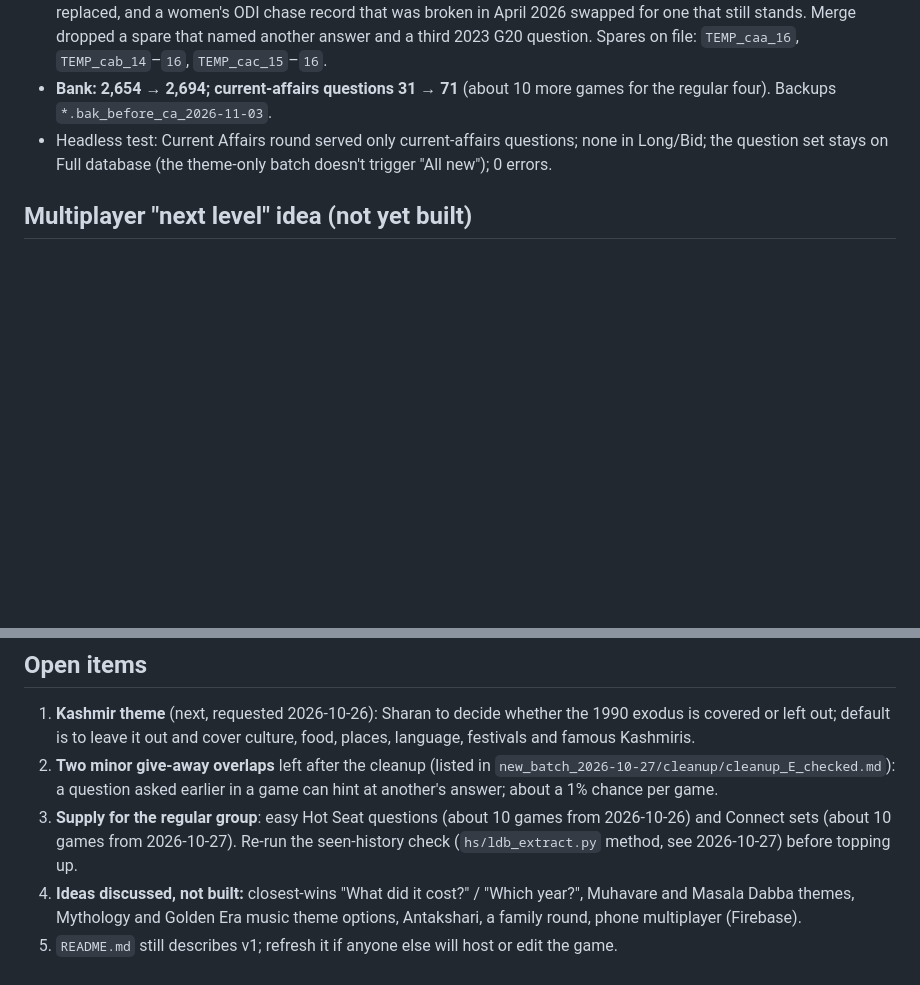
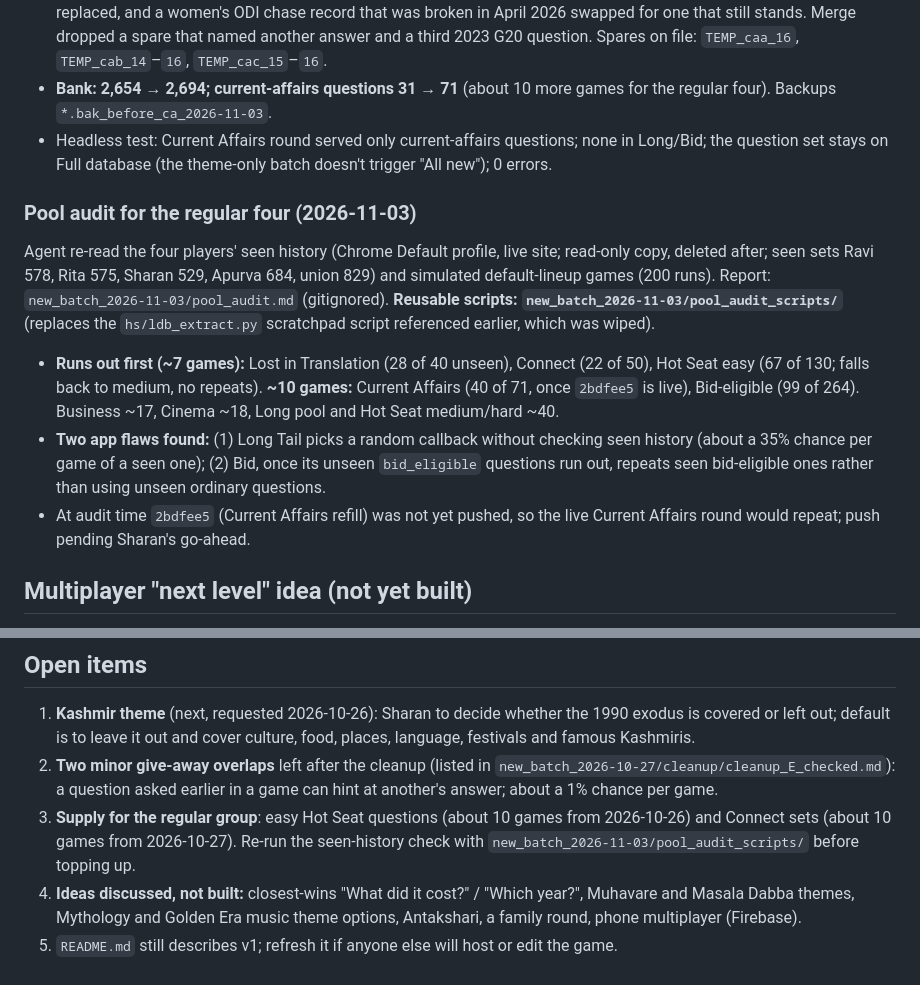
Before and after one commit to sharanidli/family_quiz, a Markdown page: PROJECT_LOG.md, 2 parts joined by grey strips. GitHub-like rendering; blank space fills up the shorter version.

Commit message:
Log: pool audit for the regular four
Co-Authored-By: Claude Opus 5.5 <noreply@anthropic.com>

```diff
--- a/PROJECT_LOG.md
+++ b/PROJECT_LOG.md
@@ -393,6 +393,13 @@ Sharan: the regular four have run out of Current Affairs questions (only 31 exis
 - **Bank: 2,654 → 2,694; current-affairs questions 31 → 71** (about 10 more games for the regular four). Backups `*.bak_before_ca_2026-11-03`.
 - Headless test: Current Affairs round served only current-affairs questions; none in Long/Bid; the question set stays on Full database (the theme-only batch doesn't trigger "All new"); 0 errors.
 
+### Pool audit for the regular four (2026-11-03)
+
+Agent re-read the four players' seen history (Chrome Default profile, live site; read-only copy, deleted after; seen sets Ravi 578, Rita 575, Sharan 529, Apurva 684, union 829) and simulated default-lineup games (200 runs). Report: `new_batch_2026-11-03/pool_audit.md` (gitignored). **Reusable scripts: `new_batch_2026-11-03/pool_audit_scripts/`** (replaces the `hs/ldb_extract.py` scratchpad script referenced earlier, which was wiped).
+- **Runs out first (~7 games):** Lost in Translation (28 of 40 unseen), Connect (22 of 50), Hot Seat easy (67 of 130; falls back to medium, no repeats). **~10 games:** Current Affairs (40 of 71, once `2bdfee5` is live), Bid-eligible (99 of 264). Business ~17, Cinema ~18, Long pool and Hot Seat medium/hard ~40.
+- **Two app flaws found:** (1) Long Tail picks a random callback without checking seen history (about a 35% chance per game of a seen one); (2) Bid, once its unseen `bid_eligible` questions run out, repeats seen bid-eligible ones rather than using unseen ordinary questions.
+- At audit time `2bdfee5` (Current Affairs refill) was not yet pushed, so the live Current Affairs round would repeat; push pending Sharan's go-ahead.
+
 ## Multiplayer "next level" idea (not yet built)
 
 Everyone opens the page on their phone; only the active player can buzz / mark the answer; everyone sees the same question and live scores. Requires real-time state sync — static HTML alone can't do this. Cleanest path: **Firebase Realtime Database** (free tier; SDK runs in the browser; ~1-2 hours to wire). Adds: a room-code join flow, a per-device player identity, conditional UI (active player sees buttons, others see "waiting"). Decision deferred — revisit if the family-quiz format becomes a tradition.
@@ -408,6 +415,6 @@ Everyone opens the page on their phone; only the active player can buzz / mark t
 
 1. **Kashmir theme** (next, requested 2026-10-26): Sharan to decide whether the 1990 exodus is covered or left out; default is to leave it out and cover culture, food, places, language, festivals and famous Kashmiris.
 2. **Two minor give-away overlaps** left after the cleanup (listed in `new_batch_2026-10-27/cleanup/cleanup_E_checked.md`): a question asked earlier in a game can hint at another's answer; about a 1% chance per game.
-3. **Supply for the regular group**: easy Hot Seat questions (about 10 games from 2026-10-26) and Connect sets (about 10 games from 2026-10-27). Re-run the seen-history check (`hs/ldb_extract.py` method, see 2026-10-27) before topping up.
+3. **Supply for the regular group**: easy Hot Seat questions (about 10 games from 2026-10-26) and Connect sets (about 10 games from 2026-10-27). Re-run the seen-history check with `new_batch_2026-11-03/pool_audit_scripts/` before topping up.
 4. **Ideas discussed, not built:** closest-wins "What did it cost?" / "Which year?", Muhavare and Masala Dabba themes, Mythology and Golden Era music theme options, Antakshari, a family round, phone multiplayer (Firebase).
 5. `README.md` still describes v1; refresh it if anyone else will host or edit the game.
```
